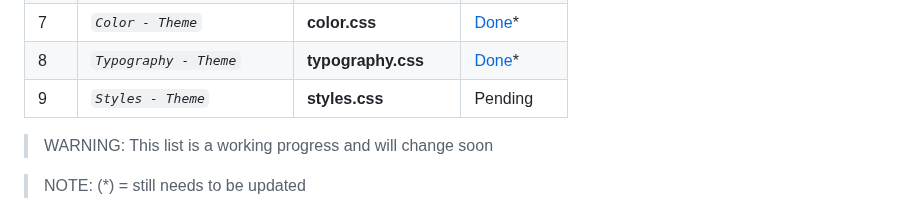
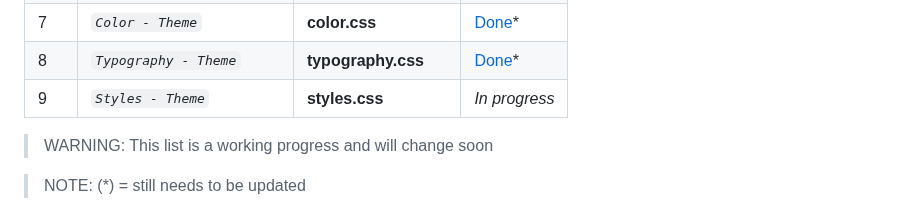
Before and after one commit to abraham-ukachi/boutique-en-ligne, a Markdown page: README.md, the part around the change. Rendered like a GitHub page.

Commit message:
Status update: Styles - Theme is *in progress*

```diff
--- a/README.md
+++ b/README.md
@@ -101,7 +101,7 @@ The official deadline of the jobs below - according to [intra](https://intra.lap
 | 6 | *`Product - Page`* | **product.php** | Pending |
 | 7 | *`Color - Theme`* | **color.css** | [Done](./assets/theme/color.css)\* |
 | 8 | *`Typography - Theme`* | **typography.css** | [Done](./assets/theme/typography.css)\* |
-| 9 | *`Styles - Theme`* | **styles.css** | Pending |
+| 9 | *`Styles - Theme`* | **styles.css** | *_In progress_* |
 
 > WARNING: This list is a working progress and will change soon
 
```
